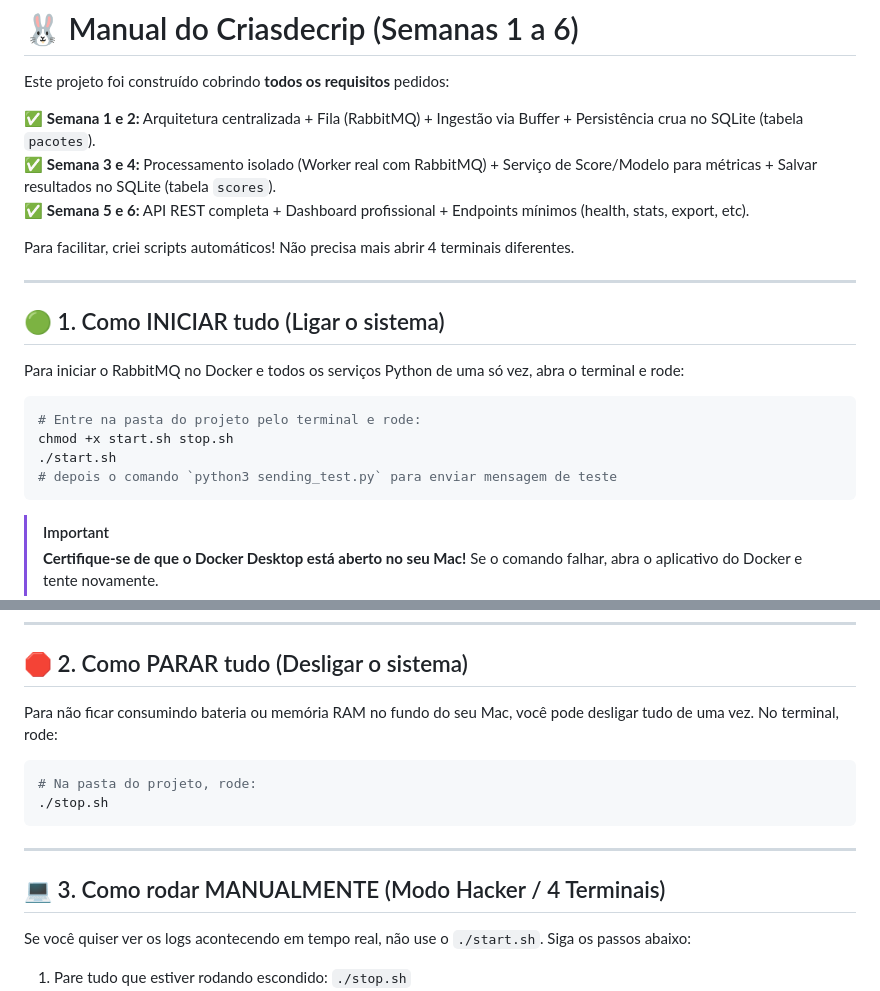
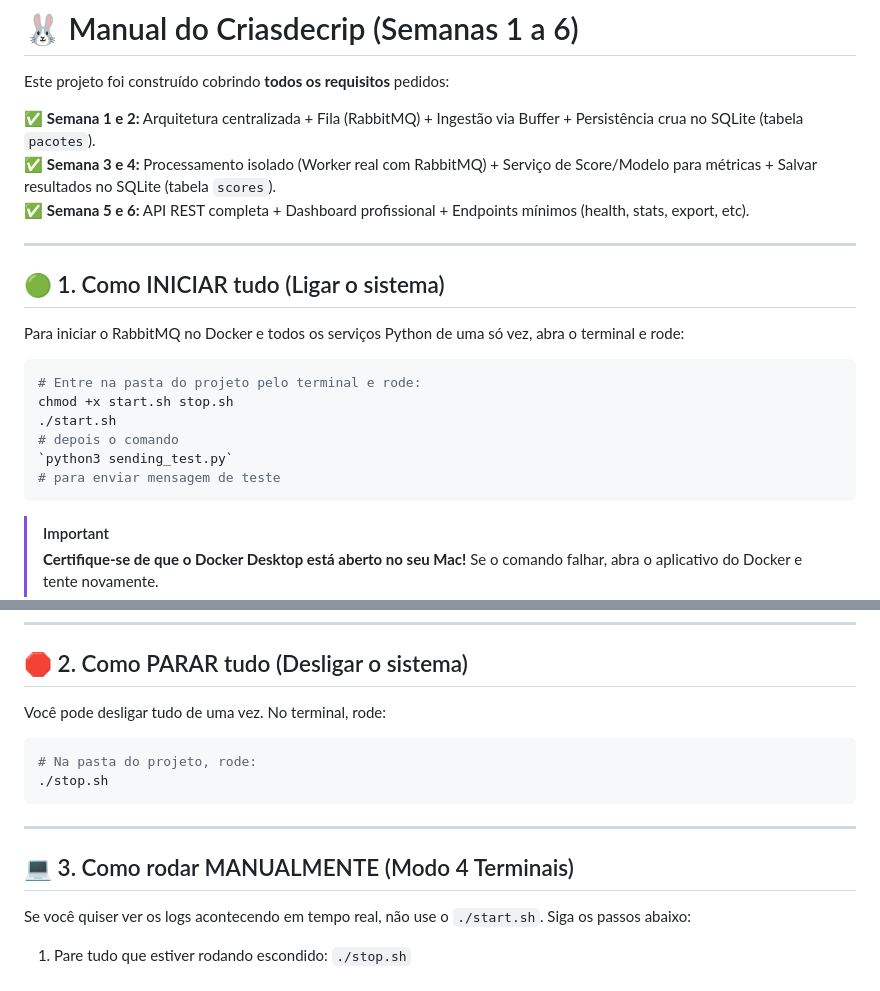
Before and after one commit to mateushash/SIGINT_Signal_Intelligence, a Markdown page: COMO_RODAR.md, 2 parts joined by grey strips. Drawn GitHub-style.

Commit message:
modificacoes no readme

````diff
--- a/COMO_RODAR.md
+++ b/COMO_RODAR.md
@@ -5,8 +5,6 @@ Este projeto foi construído cobrindo **todos os requisitos** pedidos:
 ✅ **Semana 1 e 2:** Arquitetura centralizada + Fila (RabbitMQ) + Ingestão via Buffer + Persistência crua no SQLite (tabela `pacotes`).
 ✅ **Semana 3 e 4:** Processamento isolado (Worker real com RabbitMQ) + Serviço de Score/Modelo para métricas + Salvar resultados no SQLite (tabela `scores`).
 ✅ **Semana 5 e 6:** API REST completa + Dashboard profissional + Endpoints mínimos (health, stats, export, etc).
-
-Para facilitar, criei scripts automáticos! Não precisa mais abrir 4 terminais diferentes.
 
 ---
 
@@ -18,7 +16,9 @@ Para iniciar o RabbitMQ no Docker e todos os serviços Python de uma só vez, ab
 # Entre na pasta do projeto pelo terminal e rode:
 chmod +x start.sh stop.sh
 ./start.sh
-# depois o comando `python3 sending_test.py` para enviar mensagem de teste
+# depois o comando
+`python3 sending_test.py`
+# para enviar mensagem de teste
 ```
 
 > [!IMPORTANT]
@@ -33,7 +33,7 @@ chmod +x start.sh stop.sh
 
 ## 🛑 2. Como PARAR tudo (Desligar o sistema)
 
-Para não ficar consumindo bateria ou memória RAM no fundo do seu Mac, você pode desligar tudo de uma vez. No terminal, rode:
+Você pode desligar tudo de uma vez. No terminal, rode:
 
 ```bash
 # Na pasta do projeto, rode:
@@ -42,7 +42,7 @@ Para não ficar consumindo bateria ou memória RAM no fundo do seu Mac, você po
 
 ---
 
-## 💻 3. Como rodar MANUALMENTE (Modo Hacker / 4 Terminais)
+## 💻 3. Como rodar MANUALMENTE (Modo 4 Terminais)
 
 Se você quiser ver os logs acontecendo em tempo real, não use o `./start.sh`. Siga os passos abaixo:
 
````
